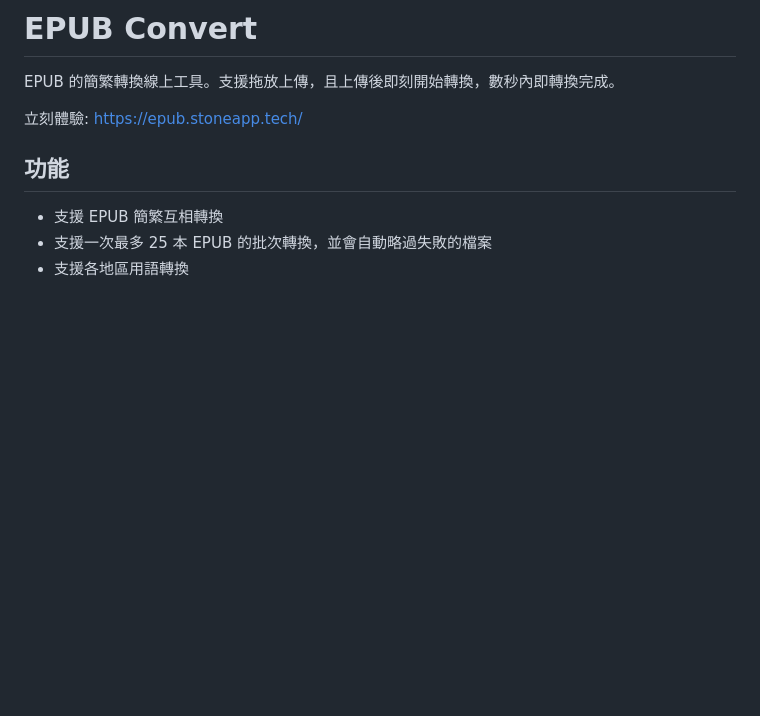
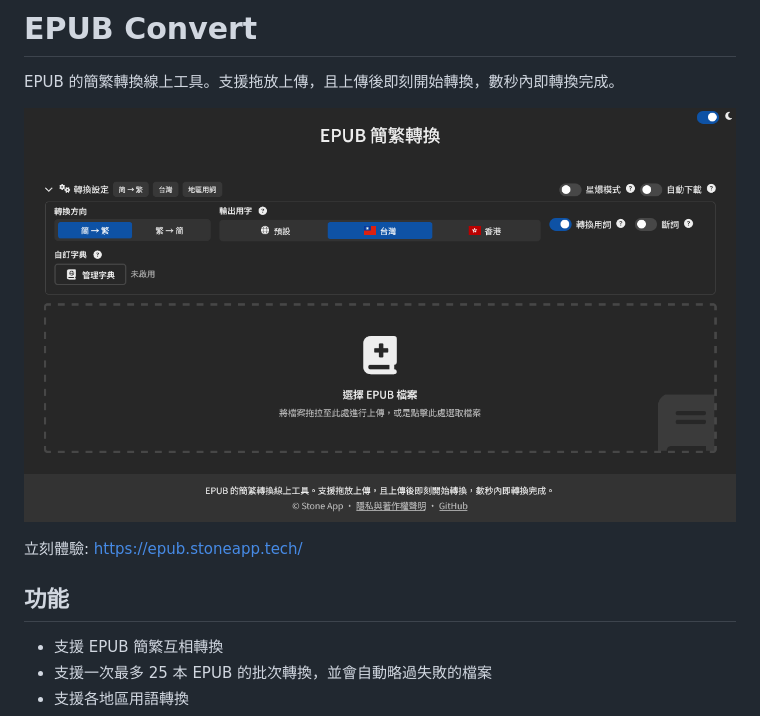
Before and after one commit to stoneapptech/epub_convert, a Markdown page: README.md, the part around the change. GitHub-like rendering; pictures changed too: docs/Screenshot.png (added); blank space fills up the shorter version.

Commit message:
docs: add screenshot

```diff
--- a/README.md
+++ b/README.md
@@ -1,6 +1,8 @@
 # EPUB Convert
 
 EPUB 的簡繁轉換線上工具。支援拖放上傳，且上傳後即刻開始轉換，數秒內即轉換完成。
+
+![Screenshot](docs/Screenshot.png)
 
 立刻體驗: https://epub.stoneapp.tech/
 
```
